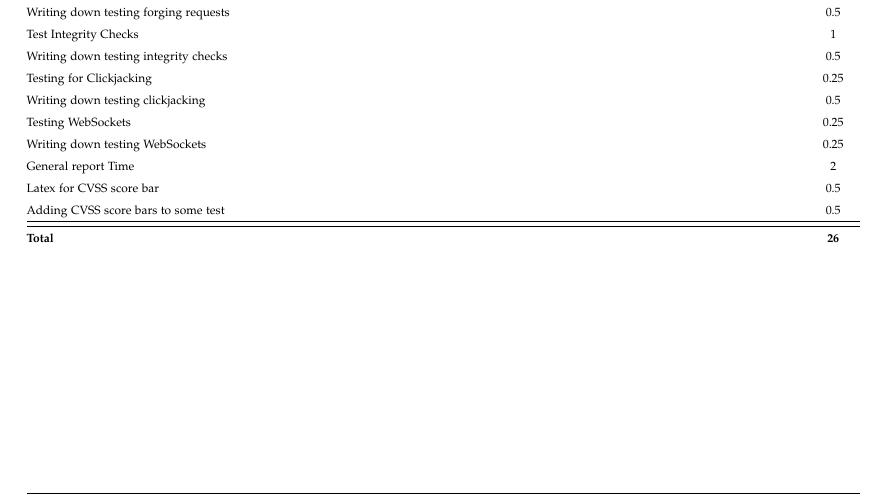
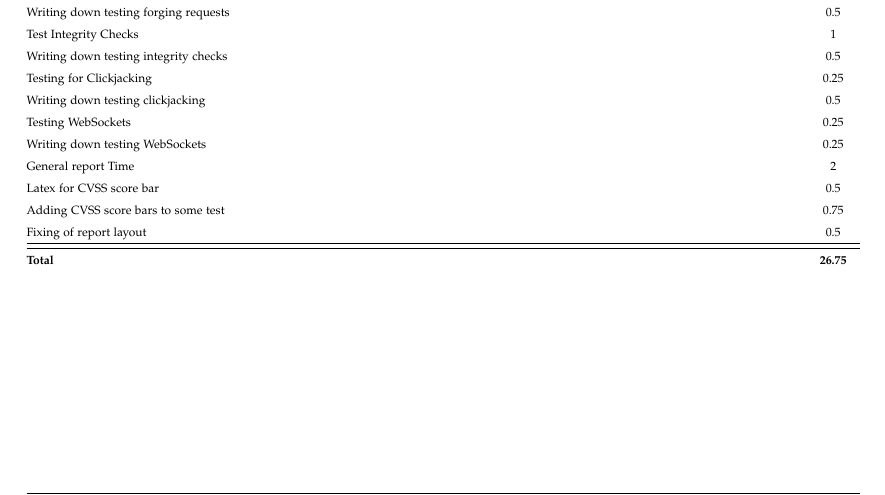
Before and after one commit to kwuerl/secure-coding-team-8, a LaTeX book (Report Phase 2/main.tex, which reads Report Phase 2/chapters/timetable.tex): part of page 6 of 21, cut so that both start at the same text. Compiled offline with pdfLaTeX.

Commit message:
updated time tracking

```diff
--- a/Report Phase 2/chapters/timetable.tex
+++ b/Report Phase 2/chapters/timetable.tex
@@ -49,8 +49,9 @@ Testing WebSockets							& 0.25 \\
 Writing down testing WebSockets 			& 0.25 \\
 General report Time							& 2 \\
 Latex for CVSS score bar					& 0.5 \\
-Adding CVSS score bars to some test 		& 0.5 \\ \hline\hline
-\textbf{Total}								& \textbf{26}
+Adding CVSS score bars to some test 		& 0.75 \\
+Fixing of report layout						& 0.5 \\ \hline\hline
+\textbf{Total}								& \textbf{26.75}
 \end{tabular*}
 \end{table}
 \clearpage
```
